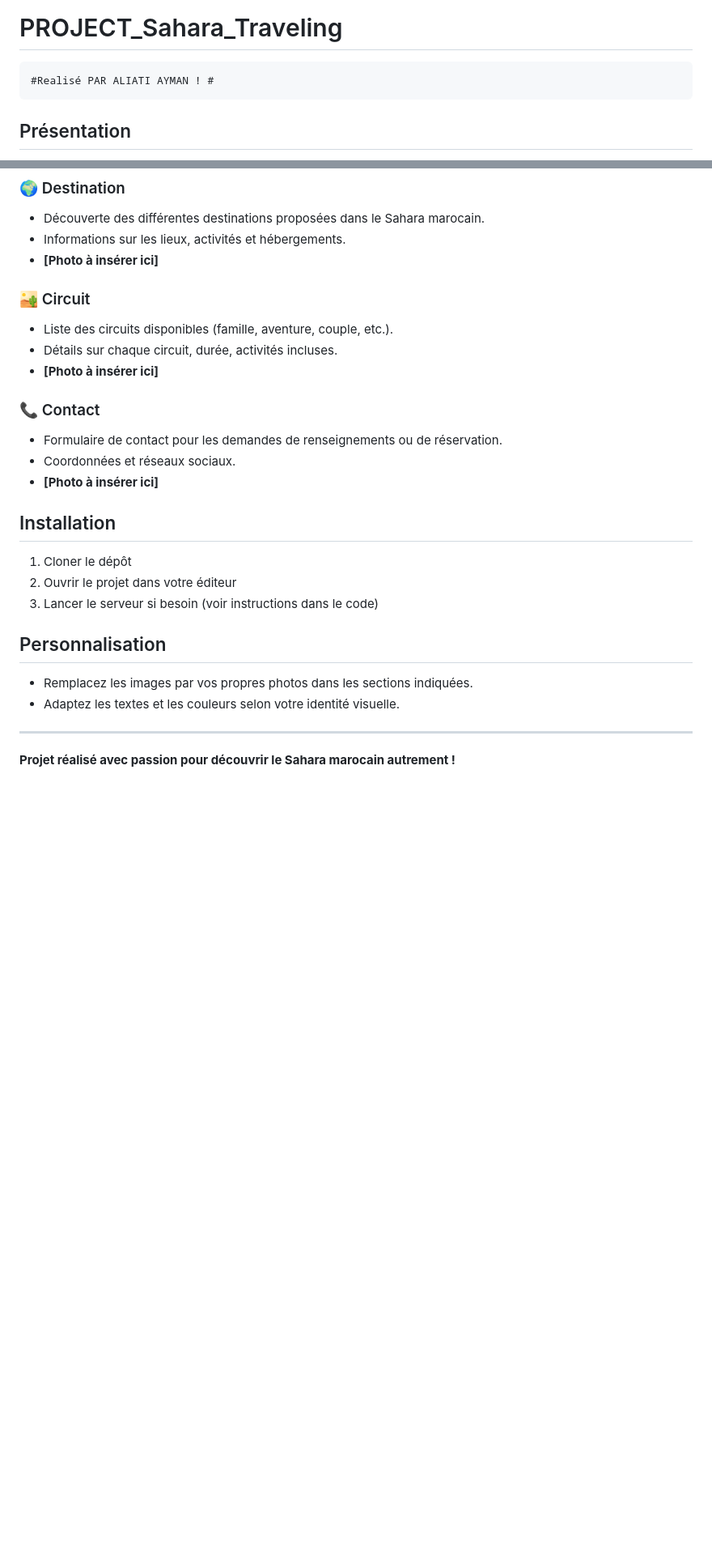
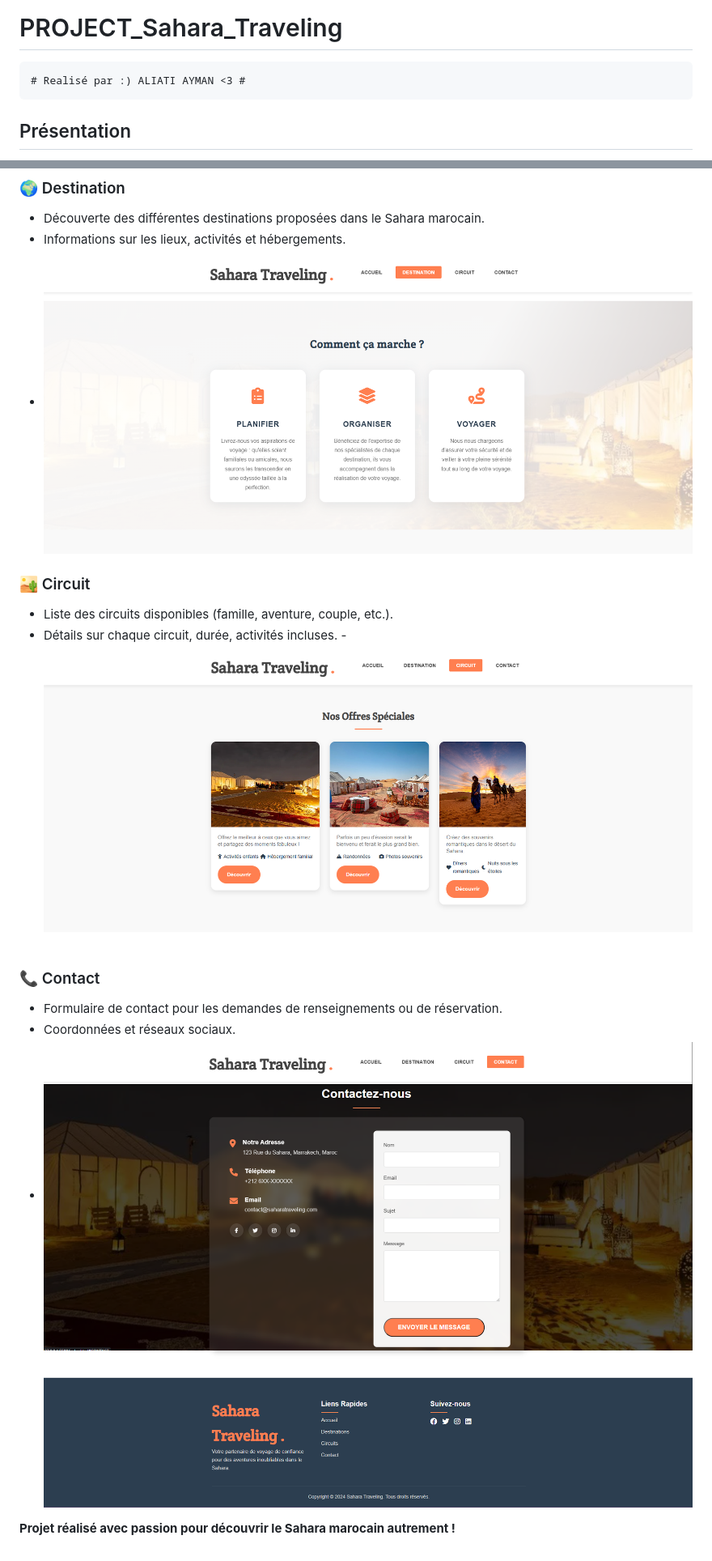
Before and after one commit to x1Aymanhub/PROJECT_Sahara_Traveling, a Markdown page: README.md, 2 parts joined by grey strips. Shown: that part at 81% size. Drawn GitHub-style; pictures changed too: image_pre/1.png (added), image_pre/Circuit.png (added), image_pre/Contact.png (added); blank space fills up the shorter version.

Commit message:
all good

```diff
--- a/README.md
+++ b/README.md
@@ -1,6 +1,6 @@
 # PROJECT_Sahara_Traveling
 
-    #Realisé PAR ALIATI AYMAN ! #
+    # Realisé par :) ALIATI AYMAN <3 #
 
 ## Présentation
 
@@ -16,27 +16,20 @@ Sahara Traveling est un site web moderne dédié à l'organisation de voyages et
 ### 🌍 Destination
 - Découverte des différentes destinations proposées dans le Sahara marocain.
 - Informations sur les lieux, activités et hébergements.
-- **[Photo à insérer ici]**
+- ![Destination](image_pre/Destination.png)
 
 ### 🏜️ Circuit
 - Liste des circuits disponibles (famille, aventure, couple, etc.).
 - Détails sur chaque circuit, durée, activités incluses.
-- **[Photo à insérer ici]**
+-![Circuit](image_pre/Circuit.png)
 
 ### 📞 Contact
 - Formulaire de contact pour les demandes de renseignements ou de réservation.
 - Coordonnées et réseaux sociaux.
-- **[Photo à insérer ici]**
+- ![Contact](image_pre/Contact.png)
+![end](image_pre/1.png)
 
-## Installation
-1. Cloner le dépôt
-2. Ouvrir le projet dans votre éditeur
-3. Lancer le serveur si besoin (voir instructions dans le code)
 
-## Personnalisation
-- Remplacez les images par vos propres photos dans les sections indiquées.
-- Adaptez les textes et les couleurs selon votre identité visuelle.
 
----
 
 **Projet réalisé avec passion pour découvrir le Sahara marocain autrement !**
```
